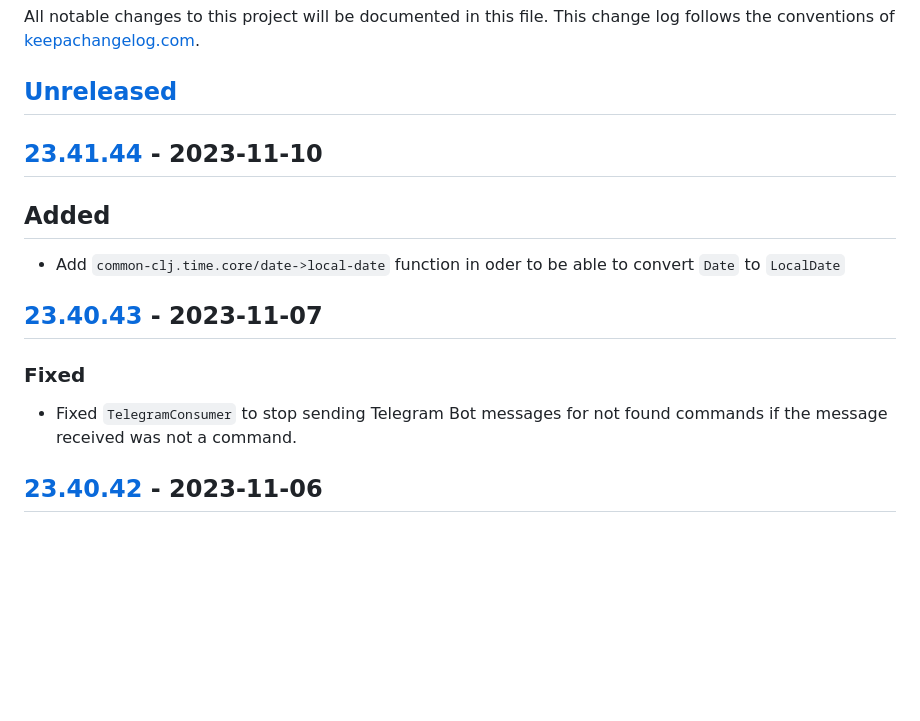
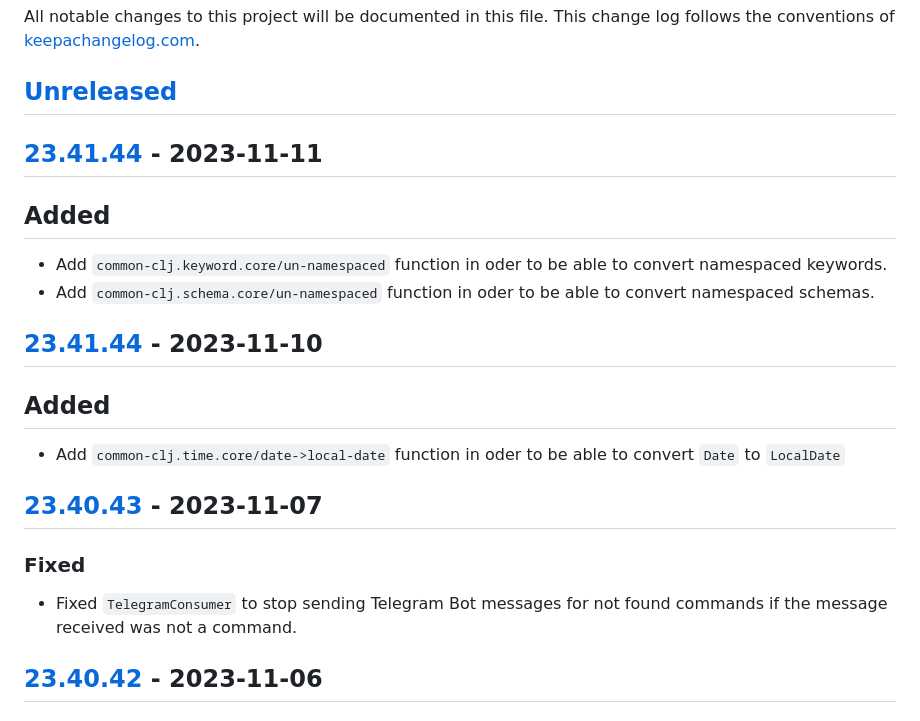
Before and after one commit to macielti/common-clj, a Markdown page: CHANGELOG.md, the part around the change printed below. Rendered like a GitHub page; blank space fills up the shorter version.

Commit message:
update changelog

```diff
--- a/CHANGELOG.md
+++ b/CHANGELOG.md
@@ -4,6 +4,13 @@ All notable changes to this project will be documented in this file. This change
 of [keepachangelog.com](http://keepachangelog.com/).
 
 ## [Unreleased]
+
+## [23.41.44] - 2023-11-11
+
+## Added
+
+- Add `common-clj.keyword.core/un-namespaced` function in oder to be able to convert namespaced keywords.
+- Add `common-clj.schema.core/un-namespaced` function in oder to be able to convert namespaced schemas.
 
 ## [23.41.44] - 2023-11-10
 
@@ -15,7 +22,8 @@ of [keepachangelog.com](http://keepachangelog.com/).
 
 ### Fixed
 
-- Fixed `TelegramConsumer` to stop sending Telegram Bot messages for not found commands if the message received was not a command.
+- Fixed `TelegramConsumer` to stop sending Telegram Bot messages for not found commands if the message received was not
+  a command.
 
 ## [23.40.42] - 2023-11-06
 
```
Also changed, not shown: other parts of CHANGELOG.md (+3 -1 lines).
